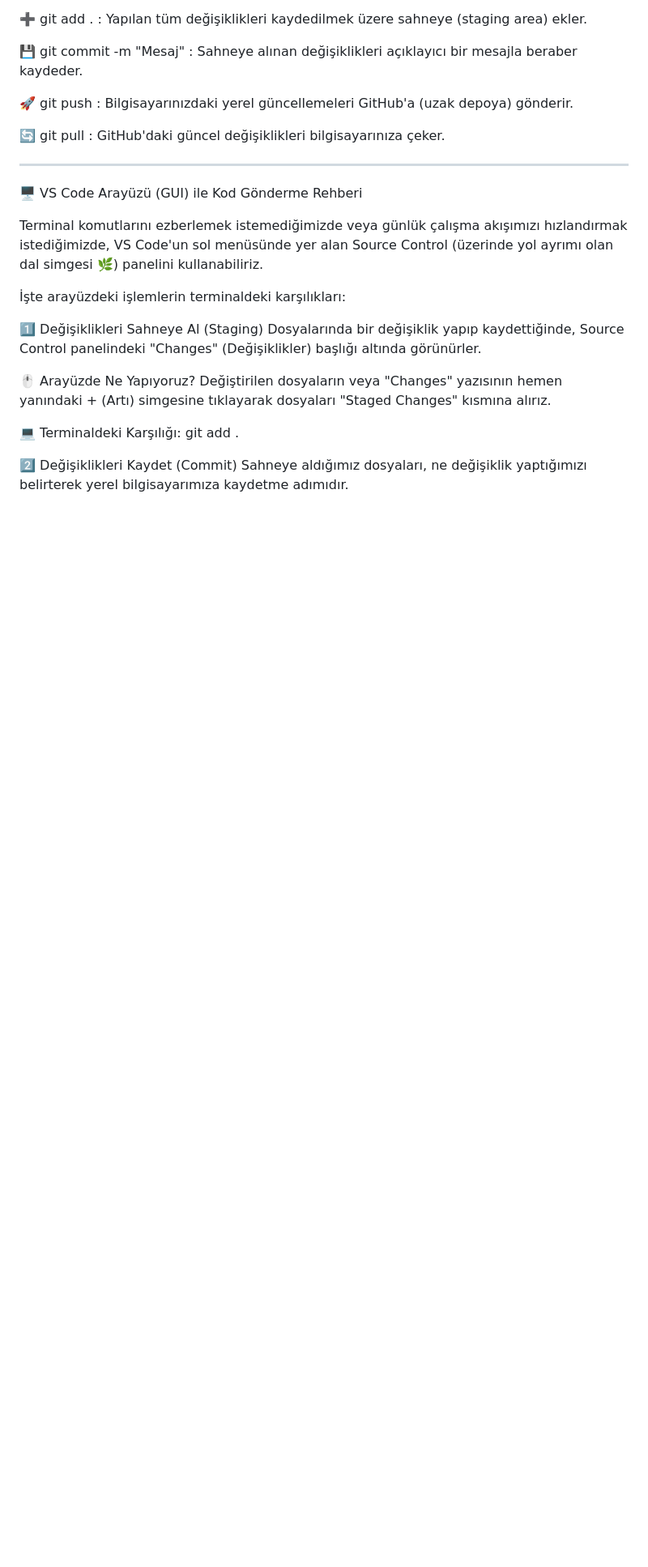
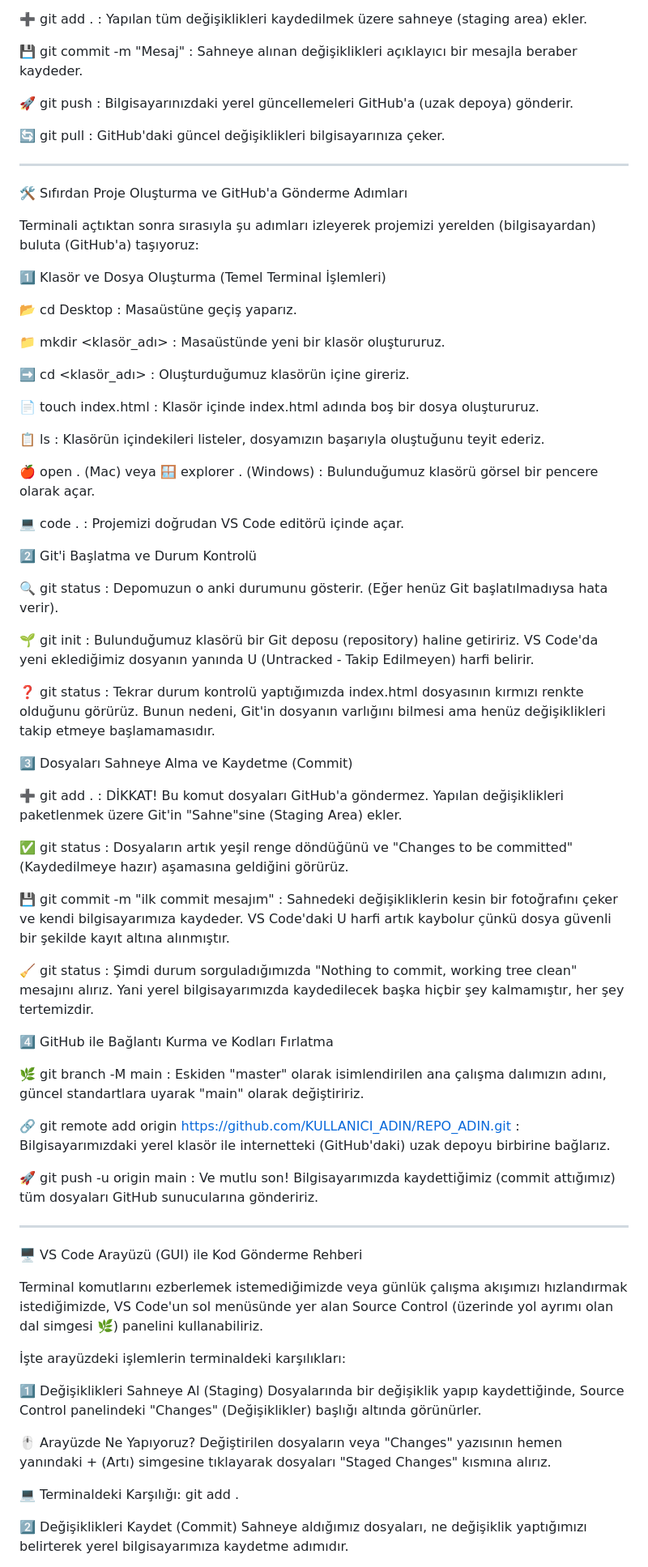
Before and after one commit to MuhammedFurkanOzturk/First-Repo-Learn-Github, a Markdown page: README.md, the part around the change. Shown at 81% size. Rendered like a GitHub page; blank space fills up the shorter version.

Commit message:
readme güncellendi

```diff
--- a/README.md
+++ b/README.md
@@ -78,6 +78,54 @@ Projelerimizi komut satırında yönetirken sıkça kullandığımız temel komu
 
 ------------------------------------------------------------------------------------------------------------------------
 
+🛠️ Sıfırdan Proje Oluşturma ve GitHub'a Gönderme Adımları
+
+Terminali açtıktan sonra sırasıyla şu adımları izleyerek projemizi yerelden (bilgisayardan) buluta (GitHub'a) taşıyoruz:
+
+1️⃣ Klasör ve Dosya Oluşturma (Temel Terminal İşlemleri)
+
+📂 cd Desktop : Masaüstüne geçiş yaparız.
+
+📁 mkdir <klasör_adı> : Masaüstünde yeni bir klasör oluştururuz.
+
+➡️ cd <klasör_adı> : Oluşturduğumuz klasörün içine gireriz.
+
+📄 touch index.html : Klasör içinde index.html adında boş bir dosya oluştururuz.
+
+📋 ls : Klasörün içindekileri listeler, dosyamızın başarıyla oluştuğunu teyit ederiz.
+
+🍎 open . (Mac) veya 🪟 explorer . (Windows) : Bulunduğumuz klasörü görsel bir pencere olarak açar.
+
+💻 code . : Projemizi doğrudan VS Code editörü içinde açar.
+
+2️⃣ Git'i Başlatma ve Durum Kontrolü
+
+🔍 git status : Depomuzun o anki durumunu gösterir. (Eğer henüz Git başlatılmadıysa hata verir).
+
+🌱 git init : Bulunduğumuz klasörü bir Git deposu (repository) haline getiririz. VS Code'da yeni eklediğimiz dosyanın yanında U (Untracked - Takip Edilmeyen) harfi belirir.
+
+❓ git status : Tekrar durum kontrolü yaptığımızda index.html dosyasının kırmızı renkte olduğunu görürüz. Bunun nedeni, Git'in dosyanın varlığını bilmesi ama henüz değişiklikleri takip etmeye başlamamasıdır.
+
+3️⃣ Dosyaları Sahneye Alma ve Kaydetme (Commit)
+
+➕ git add . : DİKKAT! Bu komut dosyaları GitHub'a göndermez. Yapılan değişiklikleri paketlenmek üzere Git'in "Sahne"sine (Staging Area) ekler.
+
+✅ git status : Dosyaların artık yeşil renge döndüğünü ve "Changes to be committed" (Kaydedilmeye hazır) aşamasına geldiğini görürüz.
+
+💾 git commit -m "ilk commit mesajım" : Sahnedeki değişikliklerin kesin bir fotoğrafını çeker ve kendi bilgisayarımıza kaydeder. VS Code'daki U harfi artık kaybolur çünkü dosya güvenli bir şekilde kayıt altına alınmıştır.
+
+🧹 git status : Şimdi durum sorguladığımızda "Nothing to commit, working tree clean" mesajını alırız. Yani yerel bilgisayarımızda kaydedilecek başka hiçbir şey kalmamıştır, her şey tertemizdir.
+
+4️⃣ GitHub ile Bağlantı Kurma ve Kodları Fırlatma
+
+🌿 git branch -M main : Eskiden "master" olarak isimlendirilen ana çalışma dalımızın adını, güncel standartlara uyarak "main" olarak değiştiririz.
+
+🔗 git remote add origin [https://github.com/KULLANICI_ADIN/REPO_ADIN.git](https://github.com/KULLANICI_ADIN/REPO_ADIN.git) : Bilgisayarımızdaki yerel klasör ile internetteki (GitHub'daki) uzak depoyu birbirine bağlarız.
+
+🚀 git push -u origin main : Ve mutlu son! Bilgisayarımızda kaydettiğimiz (commit attığımız) tüm dosyaları GitHub sunucularına göndeririz.
+
+------------------------------------------------------------------------------------------------------------------------
+
 🖥️ VS Code Arayüzü (GUI) ile Kod Gönderme Rehberi
 
 Terminal komutlarını ezberlemek istemediğimizde veya günlük çalışma akışımızı hızlandırmak istediğimizde, VS Code'un sol menüsünde yer alan Source Control (üzerinde yol ayrımı olan dal simgesi 🌿) panelini kullanabiliriz.
```
